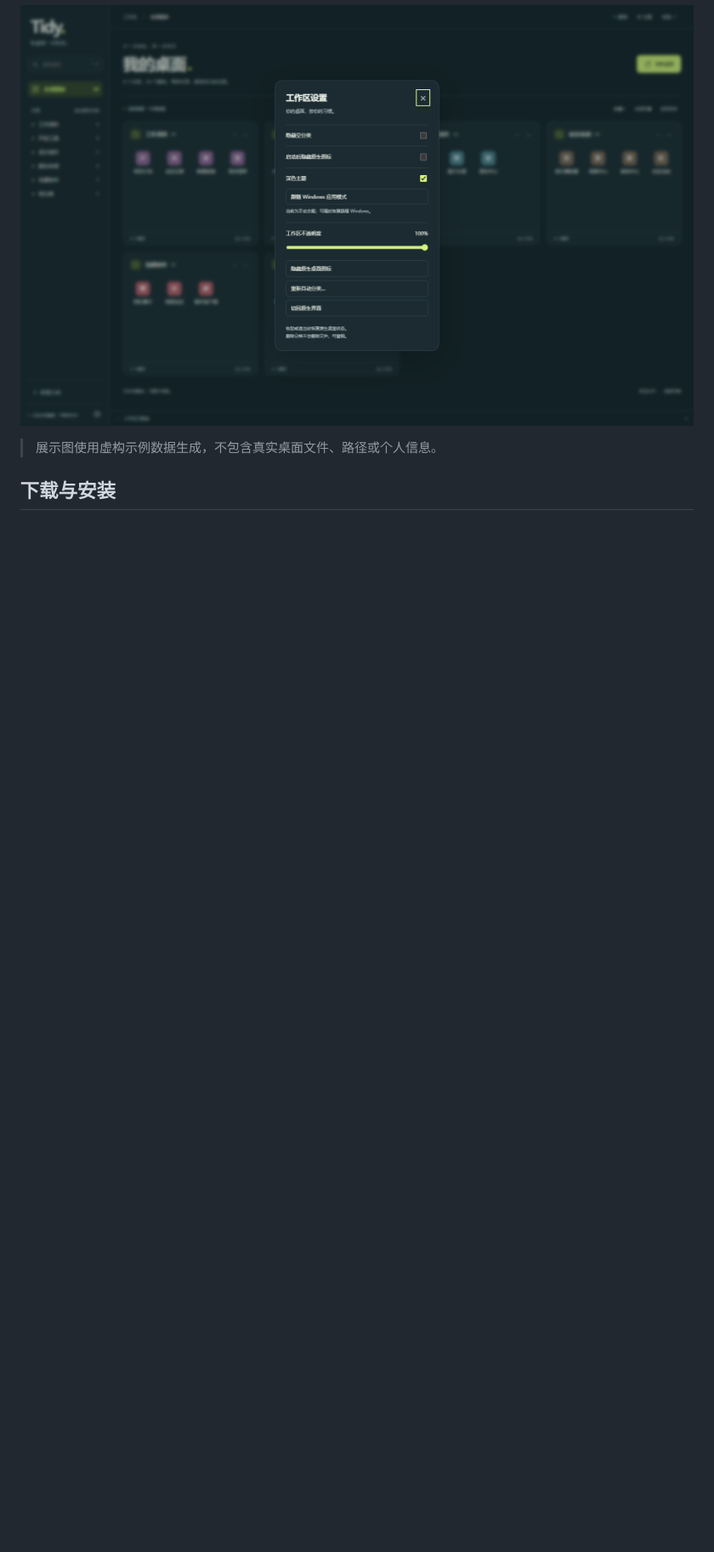
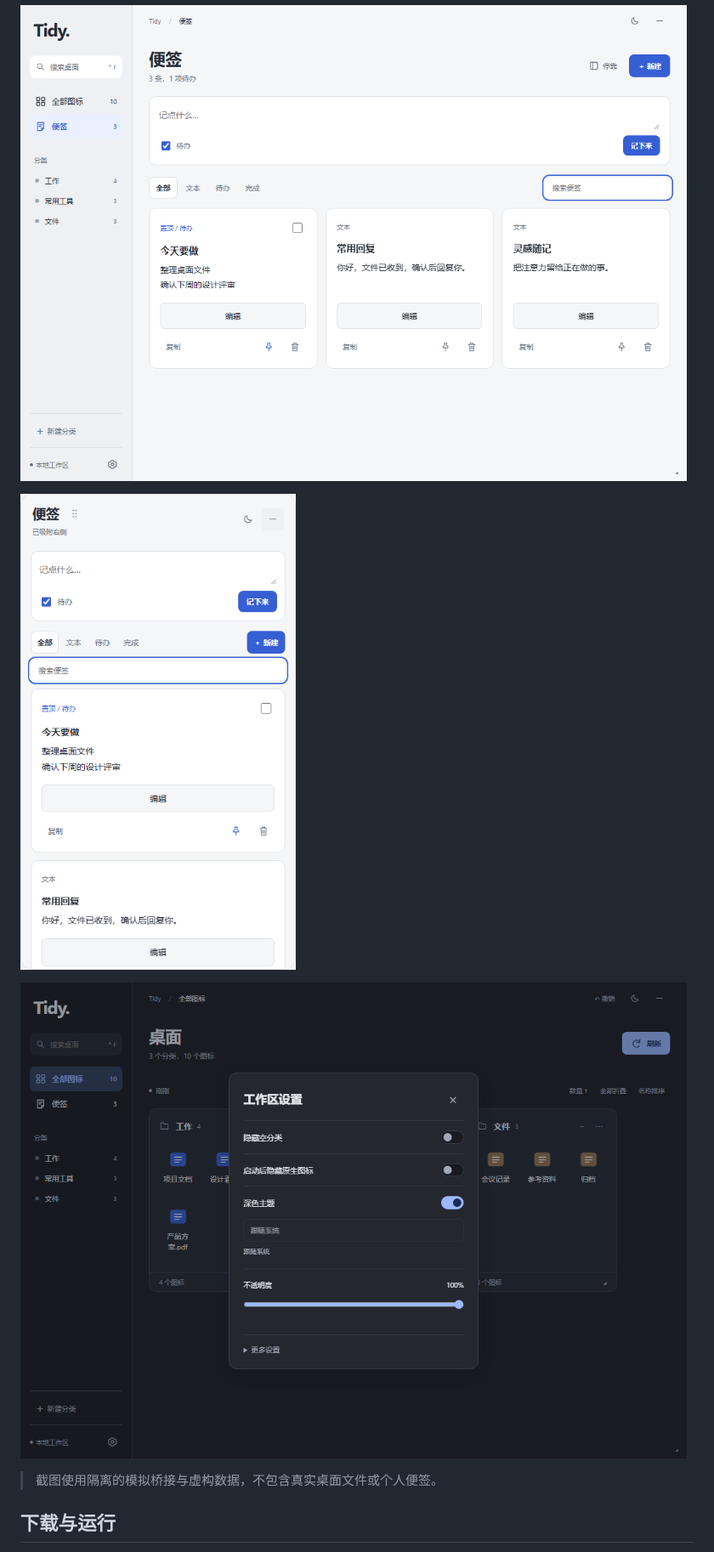
Before and after one commit to KellonWww/desktop-tidy, a Markdown page: README.md, the part around one of its changes. Shown at 85% size. Drawn GitHub-style; pictures changed too: docs/images/edge-notes.png (added), docs/images/notes-workspace.png (added), docs/images/workspace-settings-dark.png; folded sections open; blank space fills up the shorter version.

Commit message:
docs: refresh README and latest UI previews

```diff
--- a/README.md
+++ b/README.md
@@ -12,9 +18,13 @@
 
-![Desktop Tidy 深色主题设置](docs/images/workspace-settings-dark.png)
+![便签工作区](docs/images/notes-workspace.png)
+
+![边缘便签](docs/images/edge-notes.png)
+
+![深色主题设置](docs/images/workspace-settings-dark.png)
 
 </details>
 
-> 展示图使用虚构示例数据生成，不包含真实桌面文件、路径或个人信息。
+> 截图使用隔离的模拟桥接与虚构数据，不包含真实桌面文件或个人便签。
 
-## 下载与安装
+## 下载与运行
 
```
Also changed, not shown: other parts of README.md (+109 -104 lines), docs/images/workspace-overview.png.
